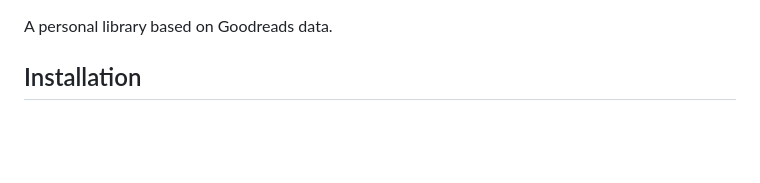
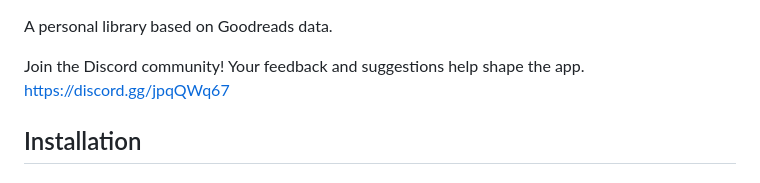
Before and after one commit to yamesyung/SoloScribe, a Markdown page: README.md, the part around the change. Rendered like a GitHub page; blank space fills up the shorter version.

```diff
--- a/README.md
+++ b/README.md
@@ -1,4 +1,8 @@
 A personal library based on Goodreads data.
+
+Join the Discord community!
+Your feedback and suggestions help shape the app.
+https://discord.gg/jpqQWq67
 
 ## Installation
 
```
